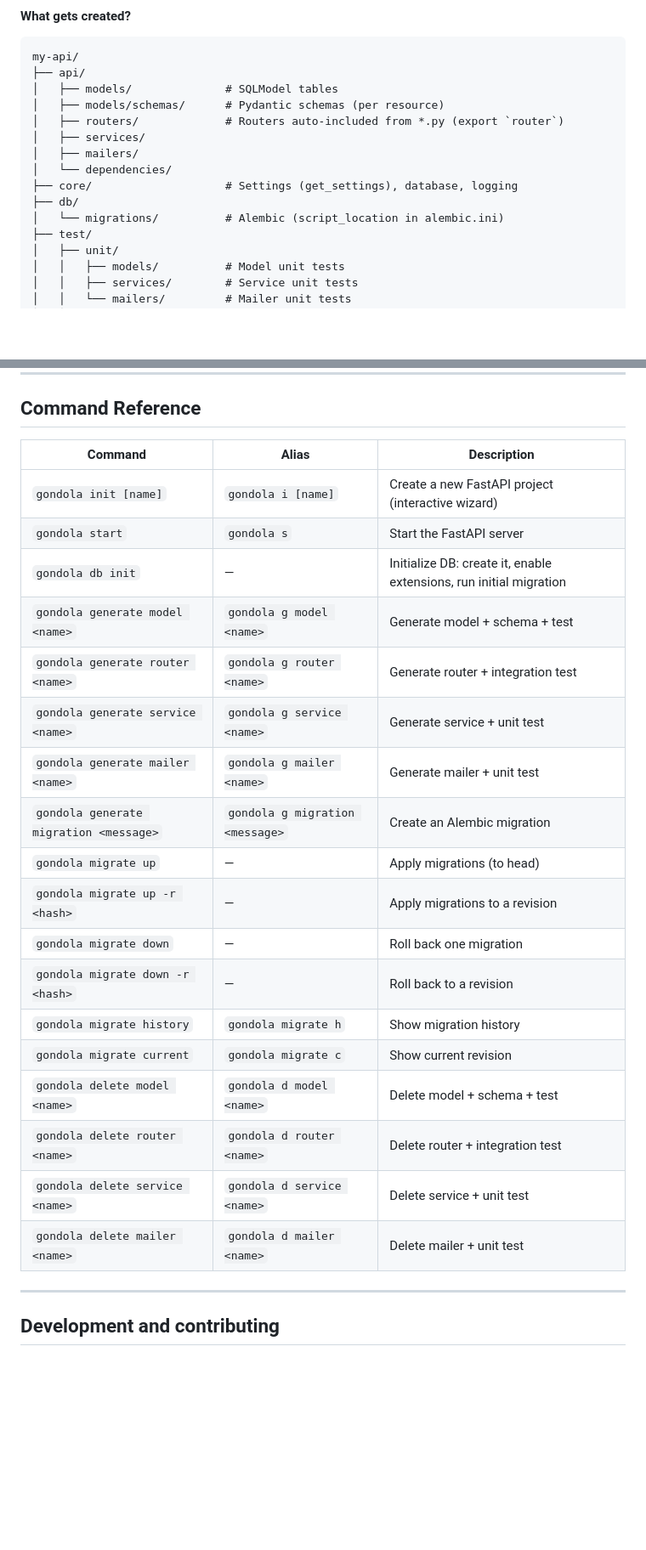
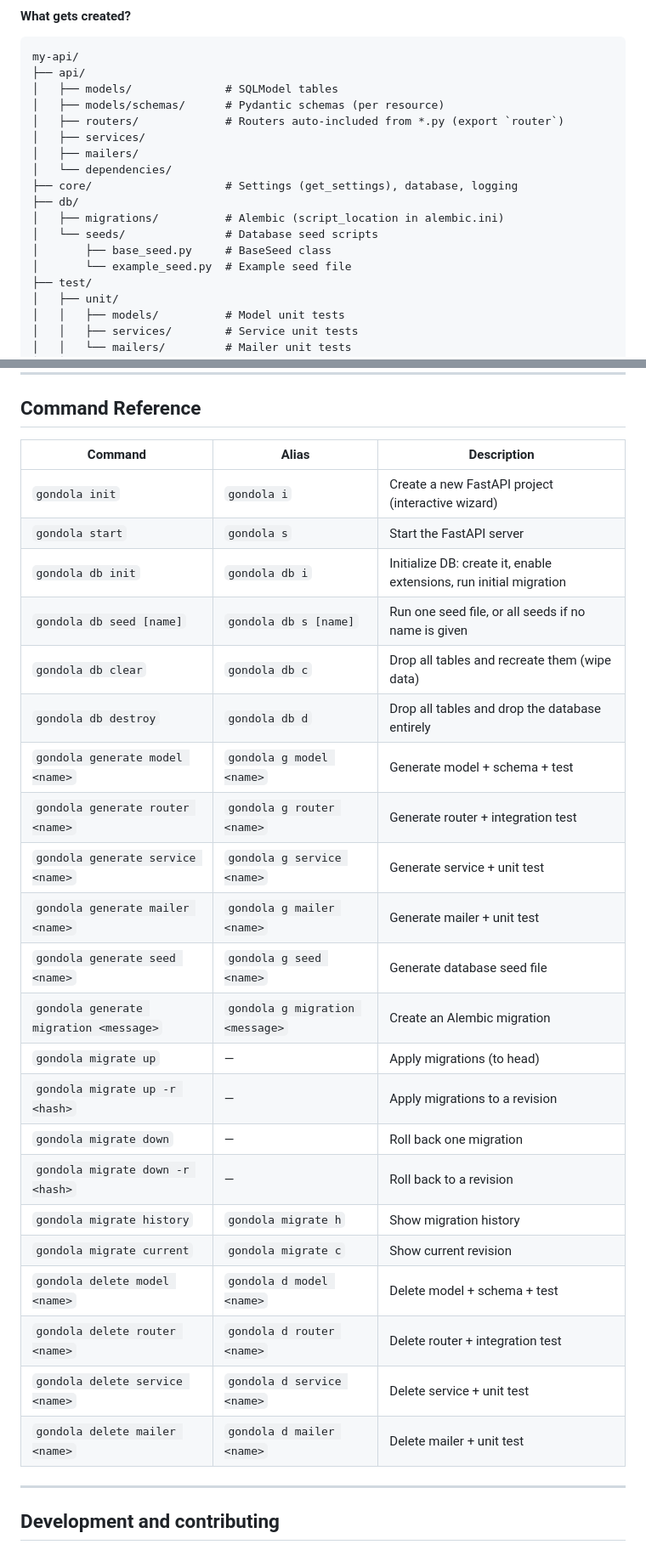
Before and after one commit to karanjaE/gondola-cli, a Markdown page: README.md, 2 parts joined by grey strips. Shown at 85% size. Drawn GitHub-style; blank space fills up the shorter version.

```diff
--- a/README.md
+++ b/README.md
@@ -163,7 +163,10 @@ my-api/
 │   └── dependencies/
 ├── core/                    # Settings (get_settings), database, logging
 ├── db/
-│   └── migrations/          # Alembic (script_location in alembic.ini)
+│   ├── migrations/          # Alembic (script_location in alembic.ini)
+│   └── seeds/               # Database seed scripts
+│       ├── base_seed.py     # BaseSeed class
+│       └── example_seed.py  # Example seed file
 ├── test/
 │   ├── unit/
 │   │   ├── models/          # Model unit tests
@@ -436,26 +481,30 @@ Removes `api/mailers/welcome.py` and `test/unit/mailers/test_welcome.py`.
 
 ## Command Reference
 
-| Command | Alias | Description |
-|---------|-------|-------------|
-| `gondola init [name]` | `gondola i [name]` | Create a new FastAPI project (interactive wizard) |
-| `gondola start` | `gondola s` | Start the FastAPI server |
-| `gondola db init` | — | Initialize DB: create it, enable extensions, run initial migration |
-| `gondola generate model <name>` | `gondola g model <name>` | Generate model + schema + test |
-| `gondola generate router <name>` | `gondola g router <name>` | Generate router + integration test |
-| `gondola generate service <name>` | `gondola g service <name>` | Generate service + unit test |
-| `gondola generate mailer <name>` | `gondola g mailer <name>` | Generate mailer + unit test |
-| `gondola generate migration <message>` | `gondola g migration <message>` | Create an Alembic migration |
-| `gondola migrate up` | — | Apply migrations (to head) |
-| `gondola migrate up -r <hash>` | — | Apply migrations to a revision |
-| `gondola migrate down` | — | Roll back one migration |
-| `gondola migrate down -r <hash>` | — | Roll back to a revision |
-| `gondola migrate history` | `gondola migrate h` | Show migration history |
-| `gondola migrate current` | `gondola migrate c` | Show current revision |
-| `gondola delete model <name>` | `gondola d model <name>` | Delete model + schema + test |
-| `gondola delete router <name>` | `gondola d router <name>` | Delete router + integration test |
-| `gondola delete service <name>` | `gondola d service <name>` | Delete service + unit test |
-| `gondola delete mailer <name>` | `gondola d mailer <name>` | Delete mailer + unit test |
+| Command                                | Alias                           | Description                                                        |
+| -------------------------------------- | ------------------------------- | ------------------------------------------------------------------ |
+| `gondola init`                         | `gondola i`                     | Create a new FastAPI project (interactive wizard)                  |
+| `gondola start`                        | `gondola s`                     | Start the FastAPI server                                           |
+| `gondola db init`                      | `gondola db i`                  | Initialize DB: create it, enable extensions, run initial migration |
+| `gondola db seed [name]`               | `gondola db s [name]`           | Run one seed file, or all seeds if no name is given                |
+| `gondola db clear`                     | `gondola db c`                  | Drop all tables and recreate them (wipe data)                      |
+| `gondola db destroy`                   | `gondola db d`                  | Drop all tables and drop the database entirely                     |
+| `gondola generate model <name>`        | `gondola g model <name>`        | Generate model + schema + test                                     |
+| `gondola generate router <name>`       | `gondola g router <name>`       | Generate router + integration test                                 |
+| `gondola generate service <name>`      | `gondola g service <name>`      | Generate service + unit test                                       |
+| `gondola generate mailer <name>`       | `gondola g mailer <name>`       | Generate mailer + unit test                                        |
+| `gondola generate seed <name>`         | `gondola g seed <name>`         | Generate database seed file                                        |
+| `gondola generate migration <message>` | `gondola g migration <message>` | Create an Alembic migration                                        |
+| `gondola migrate up`                   | —                               | Apply migrations (to head)                                         |
+| `gondola migrate up -r <hash>`         | —                               | Apply migrations to a revision                                     |
+| `gondola migrate down`                 | —                               | Roll back one migration                                            |
+| `gondola migrate down -r <hash>`       | —                               | Roll back to a revision                                            |
+| `gondola migrate history`              | `gondola migrate h`             | Show migration history                                             |
+| `gondola migrate current`              | `gondola migrate c`             | Show current revision                                              |
+| `gondola delete model <name>`          | `gondola d model <name>`        | Delete model + schema + test                                       |
+| `gondola delete router <name>`         | `gondola d router <name>`       | Delete router + integration test                                   |
+| `gondola delete service <name>`        | `gondola d service <name>`      | Delete service + unit test                                         |
+| `gondola delete mailer <name>`         | `gondola d mailer <name>`       | Delete mailer + unit test                                          |
 
 ---
 
```
Also changed, not shown: other parts of README.md (+67 -25 lines).
